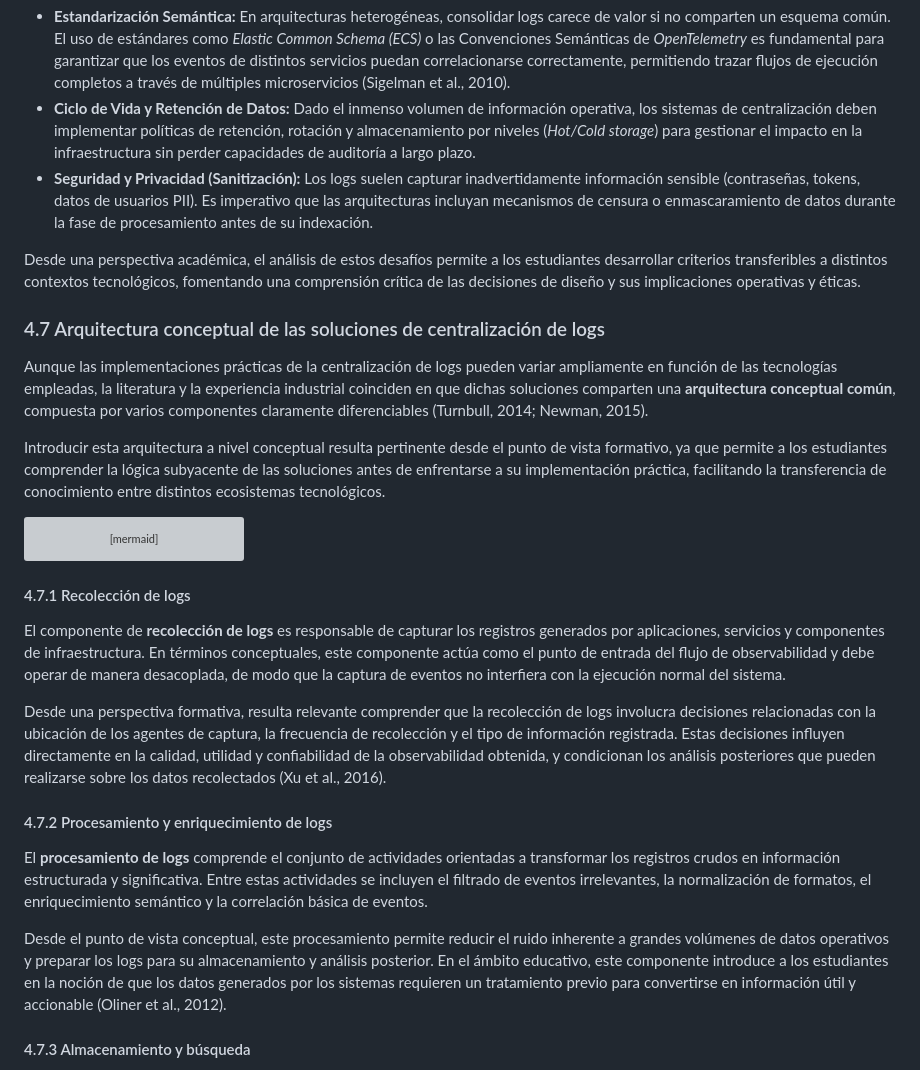
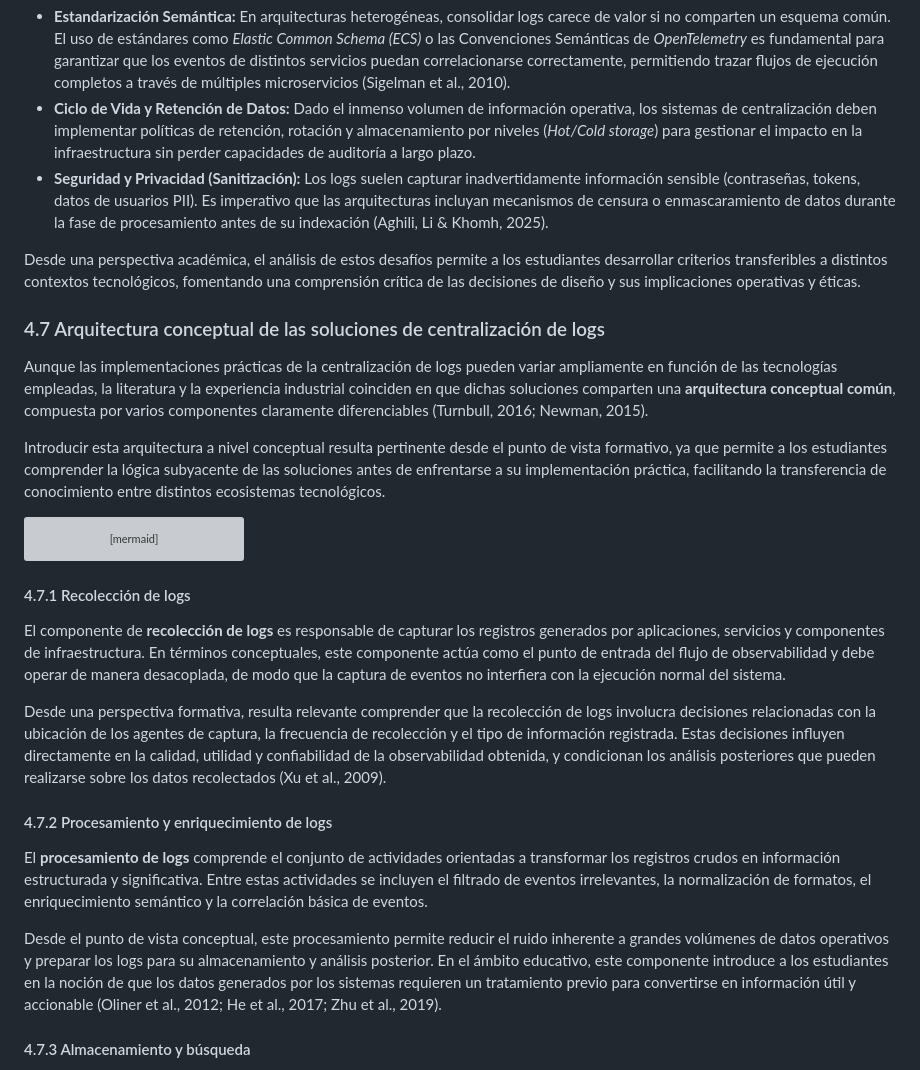
Before and after one commit to christiancandela/logs-centralizados, a Markdown page: readme.md, the part around one of its changes. Rendered like a GitHub page; grey boxes are pictures that could not be loaded.

```diff
--- a/readme.md
+++ b/readme.md
@@ -81,13 +81,13 @@ El diseño de soluciones de centralización de logs implica enfrentar diversos d
 
 - **Estandarización Semántica:** En arquitecturas heterogéneas, consolidar logs carece de valor si no comparten un esquema común. El uso de estándares como *Elastic Common Schema (ECS)* o las Convenciones Semánticas de *OpenTelemetry* es fundamental para garantizar que los eventos de distintos servicios puedan correlacionarse correctamente, permitiendo trazar flujos de ejecución completos a través de múltiples microservicios (Sigelman et al., 2010).
 - **Ciclo de Vida y Retención de Datos:** Dado el inmenso volumen de información operativa, los sistemas de centralización deben implementar políticas de retención, rotación y almacenamiento por niveles (*Hot/Cold storage*) para gestionar el impacto en la infraestructura sin perder capacidades de auditoría a largo plazo.
-- **Seguridad y Privacidad (Sanitización):** Los logs suelen capturar inadvertidamente información sensible (contraseñas, tokens, datos de usuarios PII). Es imperativo que las arquitecturas incluyan mecanismos de censura o enmascaramiento de datos durante la fase de procesamiento antes de su indexación.
+- **Seguridad y Privacidad (Sanitización):** Los logs suelen capturar inadvertidamente información sensible (contraseñas, tokens, datos de usuarios PII). Es imperativo que las arquitecturas incluyan mecanismos de censura o enmascaramiento de datos durante la fase de procesamiento antes de su indexación (Aghili, Li & Khomh, 2025).
 
 Desde una perspectiva académica, el análisis de estos desafíos permite a los estudiantes desarrollar criterios transferibles a distintos contextos tecnológicos, fomentando una comprensión crítica de las decisiones de diseño y sus implicaciones operativas y éticas.
 
 ### 4.7 Arquitectura conceptual de las soluciones de centralización de logs
 
-Aunque las implementaciones prácticas de la centralización de logs pueden variar ampliamente en función de las tecnologías empleadas, la literatura y la experiencia industrial coinciden en que dichas soluciones comparten una **arquitectura conceptual común**, compuesta por varios componentes claramente diferenciables (Turnbull, 2014; Newman, 2015).
+Aunque las implementaciones prácticas de la centralización de logs pueden variar ampliamente en función de las tecnologías empleadas, la literatura y la experiencia industrial coinciden en que dichas soluciones comparten una **arquitectura conceptual común**, compuesta por varios componentes claramente diferenciables (Turnbull, 2016; Newman, 2015).
 
 Introducir esta arquitectura a nivel conceptual resulta pertinente desde el punto de vista formativo, ya que permite a los estudiantes comprender la lógica subyacente de las soluciones antes de enfrentarse a su implementación práctica, facilitando la transferencia de conocimiento entre distintos ecosistemas tecnológicos.
 
@@ -110,13 +110,13 @@ graph LR
 
 El componente de **recolección de logs** es responsable de capturar los registros generados por aplicaciones, servicios y componentes de infraestructura. En términos conceptuales, este componente actúa como el punto de entrada del flujo de observabilidad y debe operar de manera desacoplada, de modo que la captura de eventos no interfiera con la ejecución normal del sistema.
 
-Desde una perspectiva formativa, resulta relevante comprender que la recolección de logs involucra decisiones relacionadas con la ubicación de los agentes de captura, la frecuencia de recolección y el tipo de información registrada. Estas decisiones influyen directamente en la calidad, utilidad y confiabilidad de la observabilidad obtenida, y condicionan los análisis posteriores que pueden realizarse sobre los datos recolectados (Xu et al., 2016).
+Desde una perspectiva formativa, resulta relevante comprender que la recolección de logs involucra decisiones relacionadas con la ubicación de los agentes de captura, la frecuencia de recolección y el tipo de información registrada. Estas decisiones influyen directamente en la calidad, utilidad y confiabilidad de la observabilidad obtenida, y condicionan los análisis posteriores que pueden realizarse sobre los datos recolectados (Xu et al., 2009).
 
 #### 4.7.2 Procesamiento y enriquecimiento de logs
 
 El **procesamiento de logs** comprende el conjunto de actividades orientadas a transformar los registros crudos en información estructurada y significativa. Entre estas actividades se incluyen el filtrado de eventos irrelevantes, la normalización de formatos, el enriquecimiento semántico y la correlación básica de eventos.
 
-Desde el punto de vista conceptual, este procesamiento permite reducir el ruido inherente a grandes volúmenes de datos operativos y preparar los logs para su almacenamiento y análisis posterior. En el ámbito educativo, este componente introduce a los estudiantes en la noción de que los datos generados por los sistemas requieren un tratamiento previo para convertirse en información útil y accionable (Oliner et al., 2012).
+Desde el punto de vista conceptual, este procesamiento permite reducir el ruido inherente a grandes volúmenes de datos operativos y preparar los logs para su almacenamiento y análisis posterior. En el ámbito educativo, este componente introduce a los estudiantes en la noción de que los datos generados por los sistemas requieren un tratamiento previo para convertirse en información útil y accionable (Oliner et al., 2012; He et al., 2017; Zhu et al., 2019).
 
 #### 4.7.3 Almacenamiento y búsqueda
 
```
Also changed, not shown: other parts of readme.md (+30 -14 lines).
